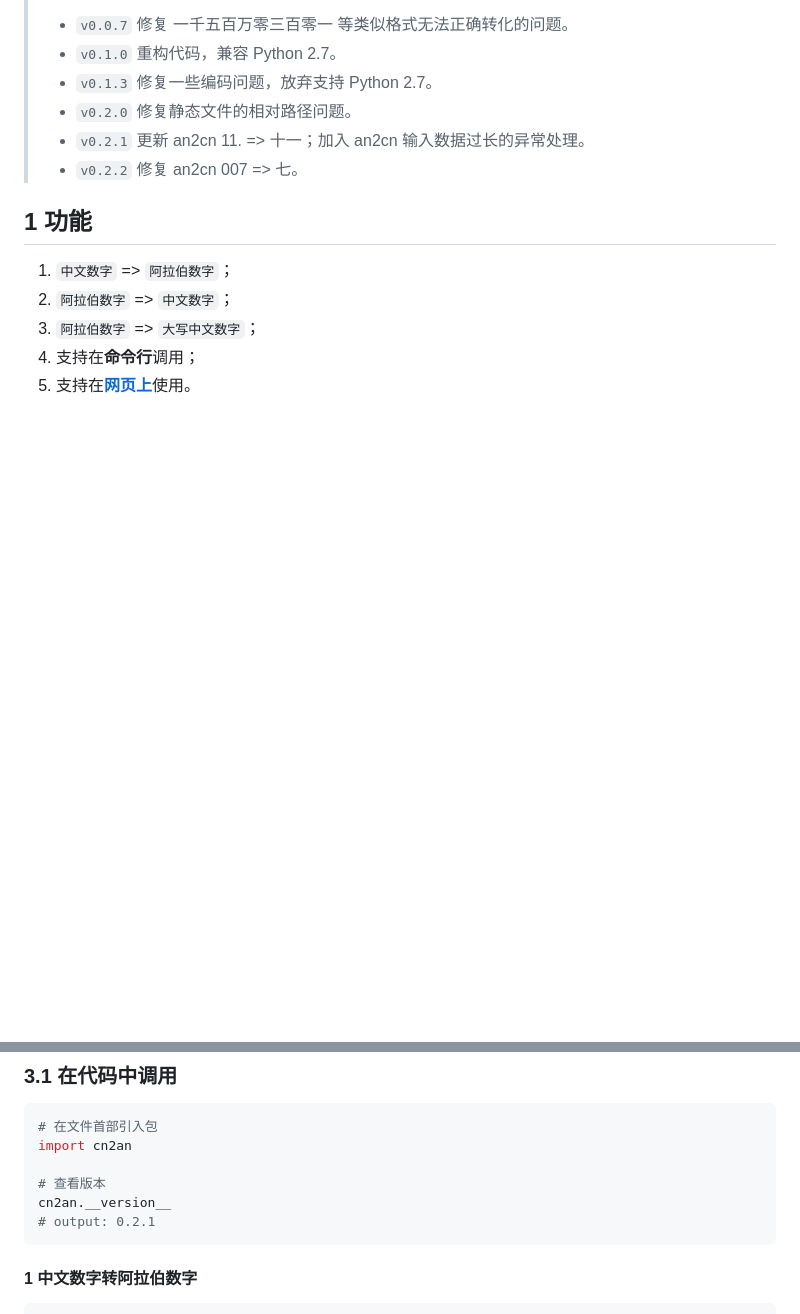
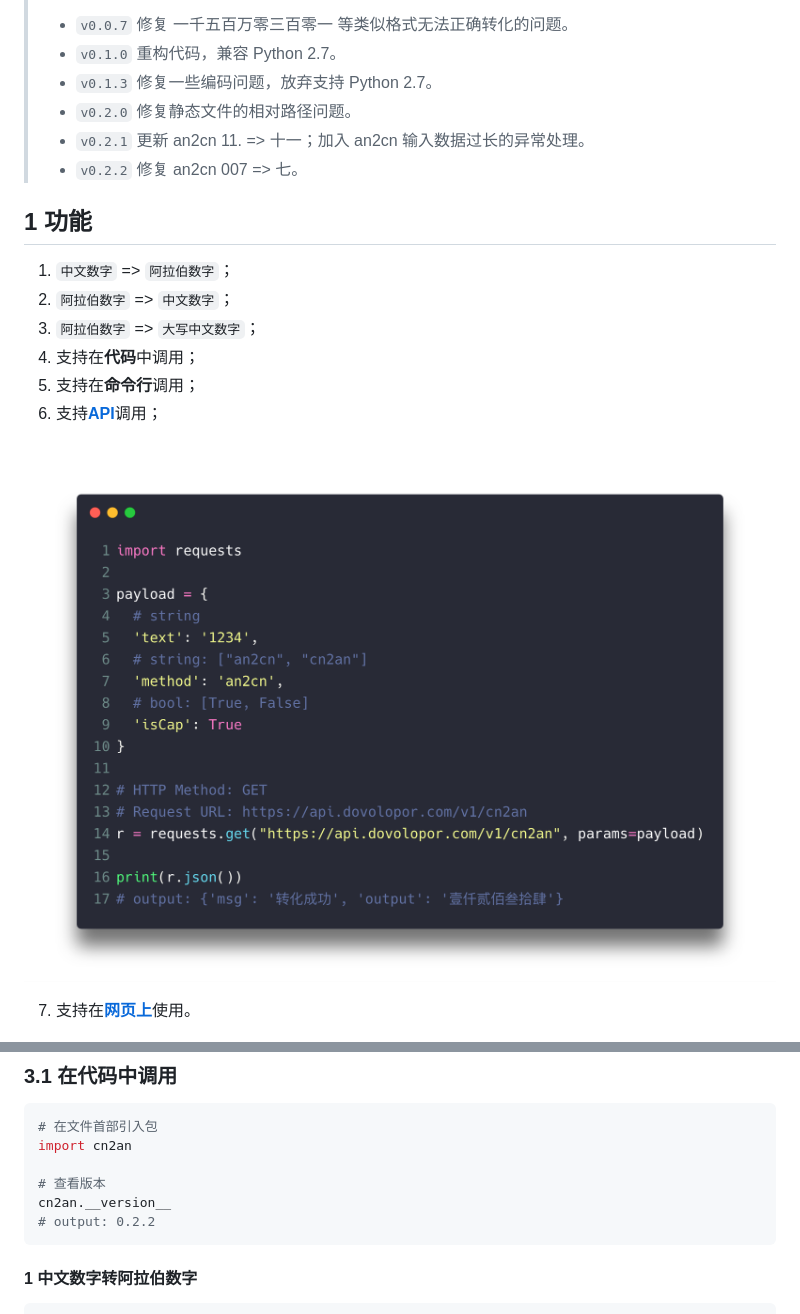
Before and after one commit to Ailln/cn2an, a Markdown page: README.md, 2 parts joined by grey strips. GitHub-like rendering; pictures changed too: src/cn2an-api.png (added); blank space fills up the shorter version.

````diff
--- a/README.md
+++ b/README.md
@@ -21,8 +21,13 @@
 1. `中文数字` => `阿拉伯数字`；
 2. `阿拉伯数字` => `中文数字`；
 3. `阿拉伯数字` => `大写中文数字`；
-4. 支持在**命令行**调用；
-5. 支持在[**网页上**](https://www.dovolopor.com/cn2an)使用。
+4. 支持在**代码**中调用；
+5. 支持在**命令行**调用；
+6. 支持[**API**](https://www.dovolopor.com/api)调用；
+
+![](src/cn2an-api.png)
+
+7. 支持在[**网页上**](https://www.dovolopor.com/cn2an)使用。
 
 ![](./src/cn2an-site.png)
 🔗[点我访问](https://www.dovolopor.com/cn2an)
@@ -53,7 +58,7 @@ import cn2an
 
 # 查看版本
 cn2an.__version__
-# output: 0.2.1
+# output: 0.2.2
 ```
 
 #### 1 中文数字转阿拉伯数字
````
Also changed, not shown: 1 other file.
